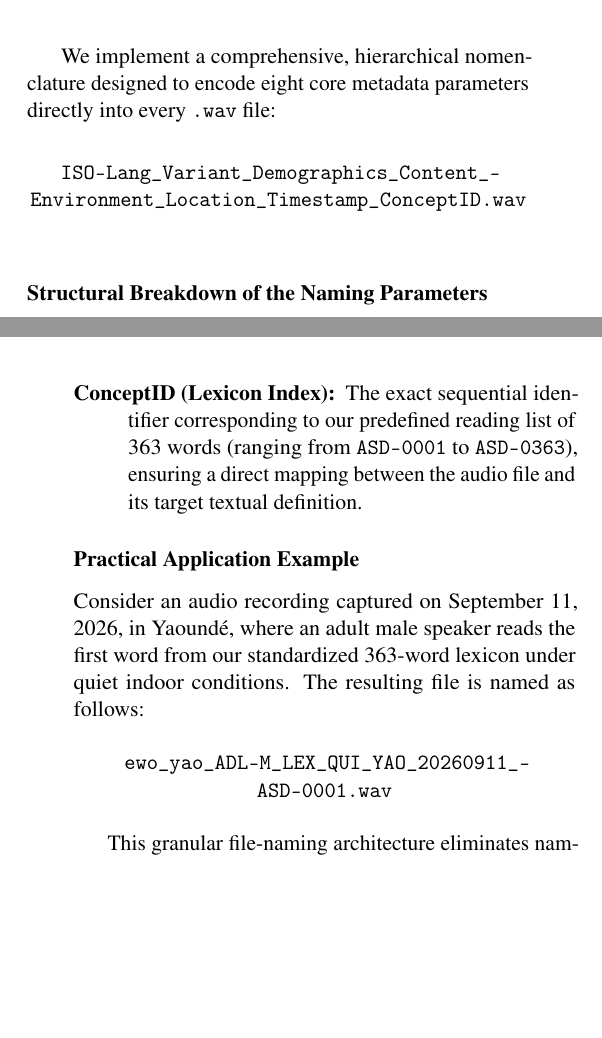
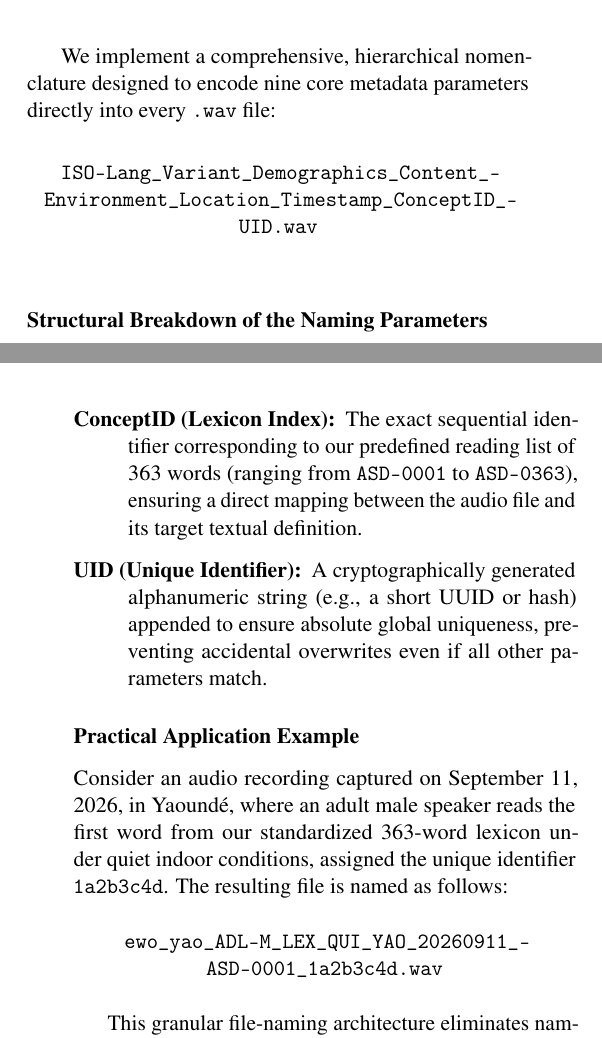
Before and after one commit to Abba-max/Media_Studio_Software_for_African_Languages, a LaTeX document (main.tex): two parts of the columns of pages 6 and 7 of 8, joined at a grey line, cut so that both start at the same text, the shorter picture padded with empty space. Compiled offline with pdfLaTeX.

Commit message:
docs: add UID parameter to audio file naming convention

```diff
--- a/main.tex
+++ b/main.tex
@@ -124,11 +124,11 @@ To ensure high semantic fidelity and orthographic consistency across Gh\textopen
 
 To ensure systematic indexing, strict traceability, and seamless ingestion into automated speech recognition (ASR) pipelines, raw audio recordings gathered during fieldwork must adhere to a robust, standardized naming convention. Relying on simplistic filenames prevents proper dataset auditing, obscures critical acoustic parameters, and hinders debugging when speech-to-text models encounter training anomalies.
 
-We implement a comprehensive, hierarchical nomenclature designed to encode eight core metadata parameters directly into every \texttt{.wav} file:
+We implement a comprehensive, hierarchical nomenclature designed to encode nine core metadata parameters directly into every \texttt{.wav} file:
 
 \vspace{0.5em}
 \begin{center}
-\texttt{ISO-Lang\_Variant\_Demographics\_Content\_Environment\_Location\_Timestamp\_ConceptID.wav}
+\texttt{ISO-Lang\_Variant\_Demographics\_Content\_Environment\_Location\_Timestamp\_ConceptID\_UID.wav}
 \end{center}
 \vspace{0.5em}
 
@@ -143,15 +143,16 @@ We implement a comprehensive, hierarchical nomenclature designed to encode eight
     \item[Location (Recording Origin):] A three-letter geographic code indicating where the session took place (e.g., \texttt{YAO} for Yaound\'e, \texttt{DLA} for Douala, \texttt{BFN} for Bafoussam).
     \item[Timestamp (Acquisition Date):] The exact date of capture formatted strictly as \texttt{YYYYMMDD} to maintain chronological version control.
     \item[ConceptID (Lexicon Index):] The exact sequential identifier corresponding to our predefined reading list of 363 words (ranging from \texttt{ASD-0001} to \texttt{ASD-0363}), ensuring a direct mapping between the audio file and its target textual definition.
+    \item[UID (Unique Identifier):] A cryptographically generated alphanumeric string (e.g., a short UUID or hash) appended to ensure absolute global uniqueness, preventing accidental overwrites even if all other parameters match.
 \end{description}
 
 \subsubsection*{Practical Application Example}
 
-Consider an audio recording captured on September 11, 2026, in Yaound\'e, where an adult male speaker reads the first word from our standardized 363-word lexicon under quiet indoor conditions. The resulting file is named as follows:
+Consider an audio recording captured on September 11, 2026, in Yaound\'e, where an adult male speaker reads the first word from our standardized 363-word lexicon under quiet indoor conditions, assigned the unique identifier \texttt{1a2b3c4d}. The resulting file is named as follows:
 
 \vspace{0.5em}
 \begin{center}
-\texttt{ewo\_yao\_ADL-M\_LEX\_QUI\_YAO\_20260911\_ASD-0001.wav}
+\texttt{ewo\_yao\_ADL-M\_LEX\_QUI\_YAO\_20260911\_ASD-0001\_1a2b3c4d.wav}
 \end{center}
 \vspace{0.5em}
 
```
Also changed, not shown: main.pdf, main.tex (2 more changed lines).
